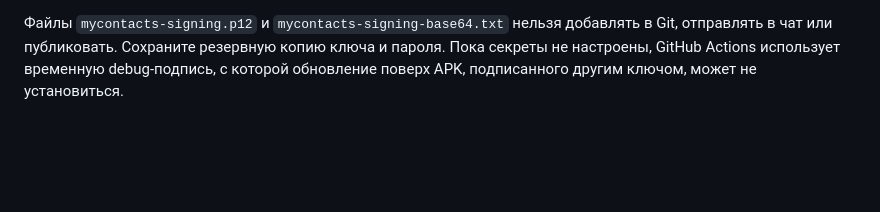
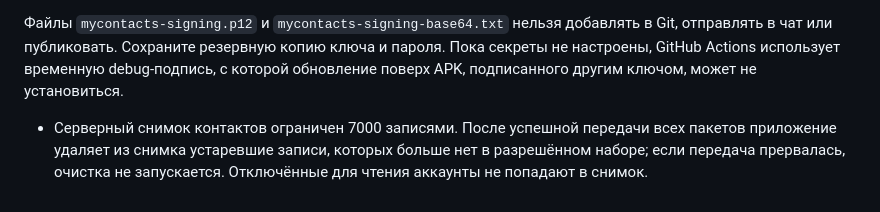
Before and after one commit to drvladcepeche-maker/contacts, a Markdown page: README.md, the part around the change. Drawn GitHub-style; blank space fills up the shorter version.

Commit message:
Document 7000-contact snapshot cap and safe pruning

```diff
--- a/README.md
+++ b/README.md
@@ -24,3 +24,4 @@ APK собирается автоматически: GitHub → Actions → «Bu
 - `ANDROID_KEY_PASSWORD` — пароль ключа (скрипт предлагает использовать тот же пароль).
 
 Файлы `mycontacts-signing.p12` и `mycontacts-signing-base64.txt` нельзя добавлять в Git, отправлять в чат или публиковать. Сохраните резервную копию ключа и пароля. Пока секреты не настроены, GitHub Actions использует временную debug-подпись, с которой обновление поверх APK, подписанного другим ключом, может не установиться.
+- Серверный снимок контактов ограничен 7000 записями. После успешной передачи всех пакетов приложение удаляет из снимка устаревшие записи, которых больше нет в разрешённом наборе; если передача прервалась, очистка не запускается. Отключённые для чтения аккаунты не попадают в снимок.
```
